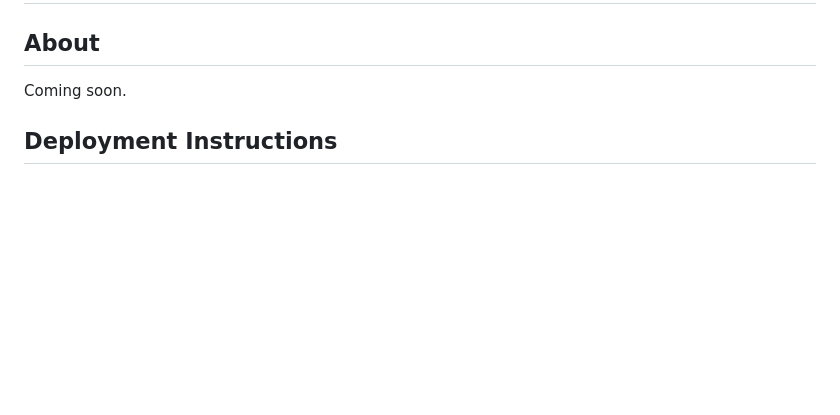
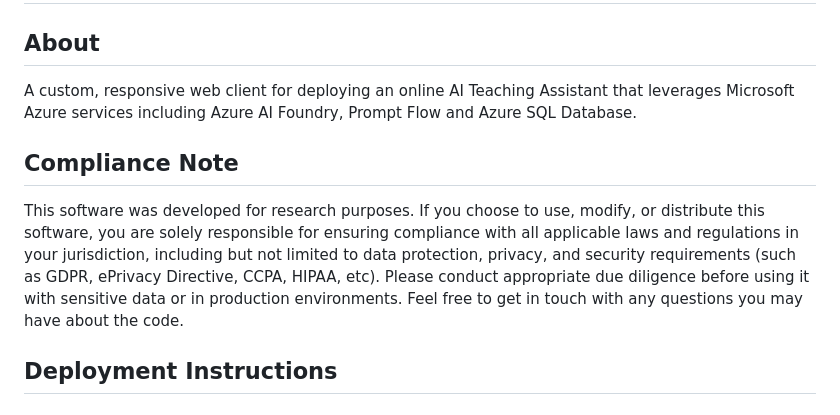
Before and after one commit to sigmedia/ai-teaching-assistant, a Markdown page: README.md, the part around the change. GitHub-like rendering; blank space fills up the shorter version.

Commit message:
Update README.md
Adding Compliance Note

```diff
--- a/README.md
+++ b/README.md
@@ -2,7 +2,11 @@
 
 ## About
 
-Coming soon.
+A custom, responsive web client for deploying an online AI Teaching Assistant that leverages Microsoft Azure services including Azure AI Foundry, Prompt Flow and Azure SQL Database.
+
+## Compliance Note
+
+This software was developed for research purposes. If you choose to use, modify, or distribute this software, you are solely responsible for ensuring compliance with all applicable laws and regulations in your jurisdiction, including but not limited to data protection, privacy, and security requirements (such as GDPR, ePrivacy Directive, CCPA, HIPAA, etc). Please conduct appropriate due diligence before using it with sensitive data or in production environments. Feel free to get in touch with any questions you may have about the code.
 
 ## Deployment Instructions
 
```
